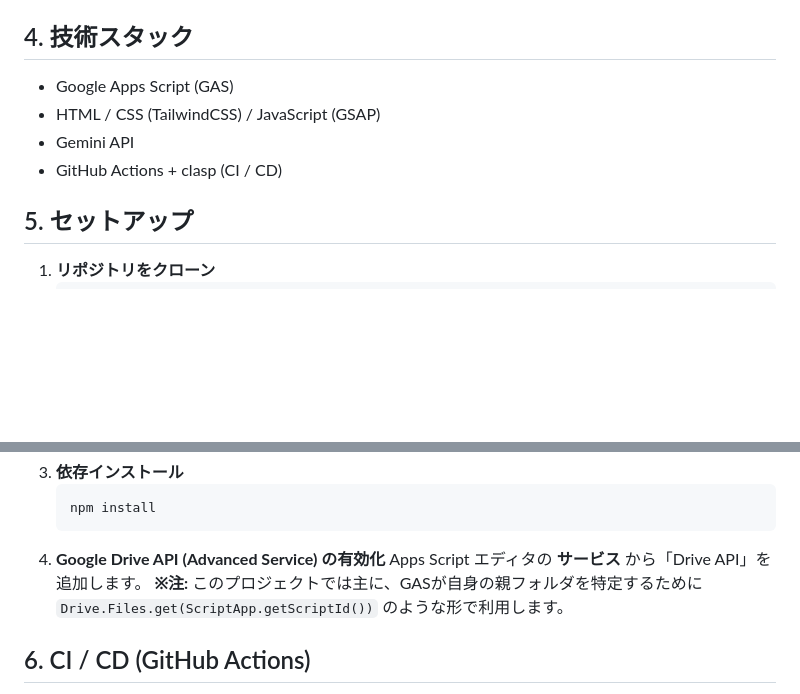
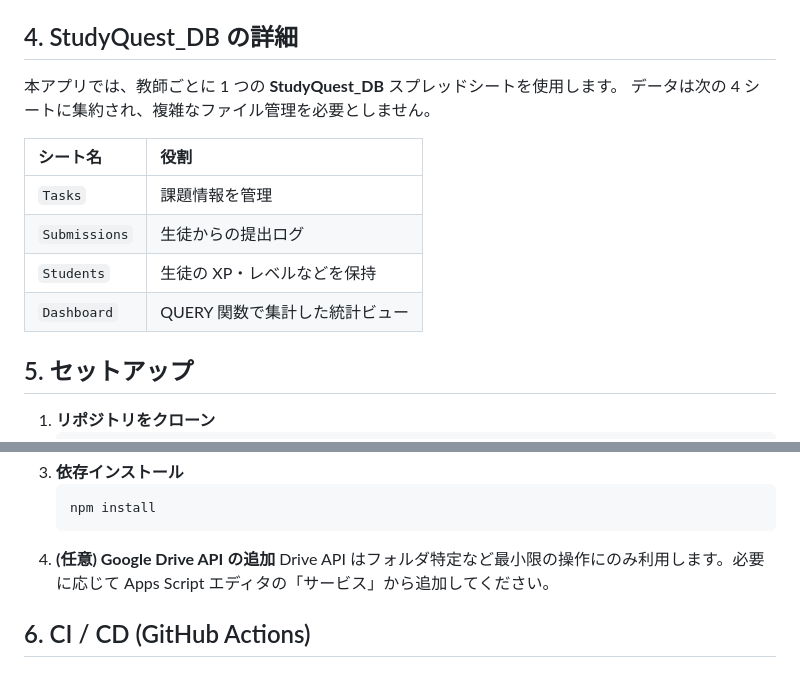
Before and after one commit to atariryuma/StudyQuest, a Markdown page: README.md, 2 parts joined by grey strips. Rendered like a GitHub page; blank space fills up the shorter version.

Commit message:
Update README with single DB info and drive note

````diff
--- a/README.md
+++ b/README.md
@@ -48,12 +48,17 @@ StudyQuest_<TeacherCode>/
     -   未回答／完了済みクエストの一覧 (`listTasks`)
     -   回答送信 (`submitAnswer`)、AIフィードバック (`callGeminiAPI_GAS`)
 
-## 4. 技術スタック
+## 4. StudyQuest_DB の詳細
 
--   Google Apps Script (GAS)
--   HTML / CSS (TailwindCSS) / JavaScript (GSAP)
--   Gemini API
--   GitHub Actions + clasp (CI / CD)
+本アプリでは、教師ごとに 1 つの **StudyQuest_DB** スプレッドシートを使用します。
+データは次の 4 シートに集約され、複雑なファイル管理を必要としません。
+
+| シート名 | 役割 |
+| :--- | :--- |
+| `Tasks` | 課題情報を管理 |
+| `Submissions` | 生徒からの提出ログ |
+| `Students` | 生徒の XP・レベルなどを保持 |
+| `Dashboard` | QUERY 関数で集計した統計ビュー |
 
 ## 5. セットアップ
 
@@ -72,9 +77,8 @@ StudyQuest_<TeacherCode>/
     ```bash
     npm install
     ```
-4.  **Google Drive API (Advanced Service) の有効化**
-    Apps Script エディタの **サービス** から「Drive API」を追加します。
-    **※注:** このプロジェクトでは主に、GASが自身の親フォルダを特定するために `Drive.Files.get(ScriptApp.getScriptId())` のような形で利用します。
+4.  **(任意) Google Drive API の追加**
+    Drive API はフォルダ特定など最小限の操作にのみ利用します。必要に応じて Apps Script エディタの「サービス」から追加してください。
 
 ## 6. CI / CD (GitHub Actions)
 
````
